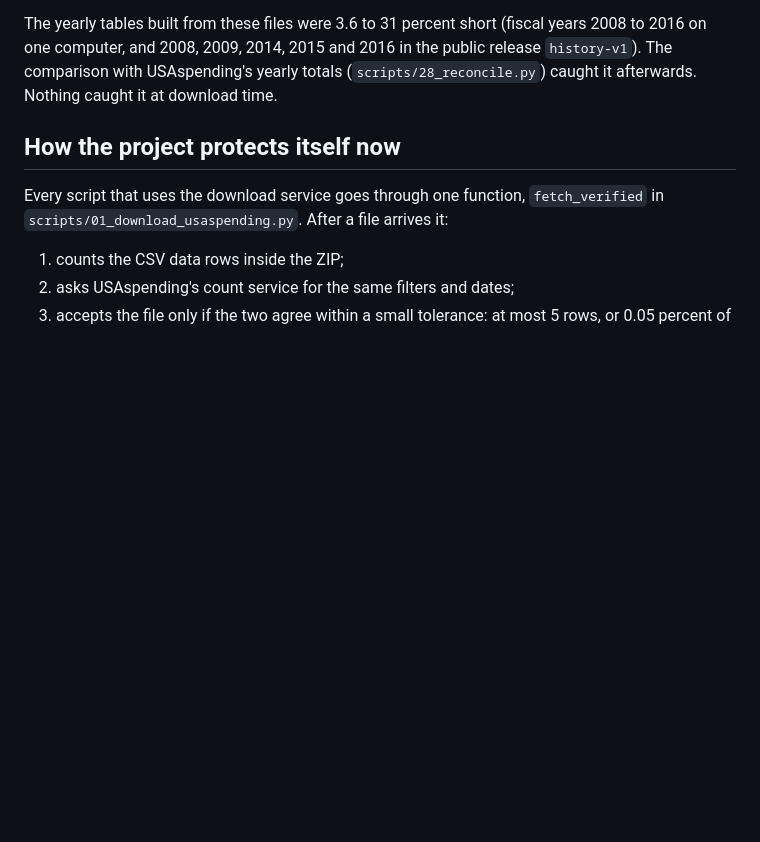
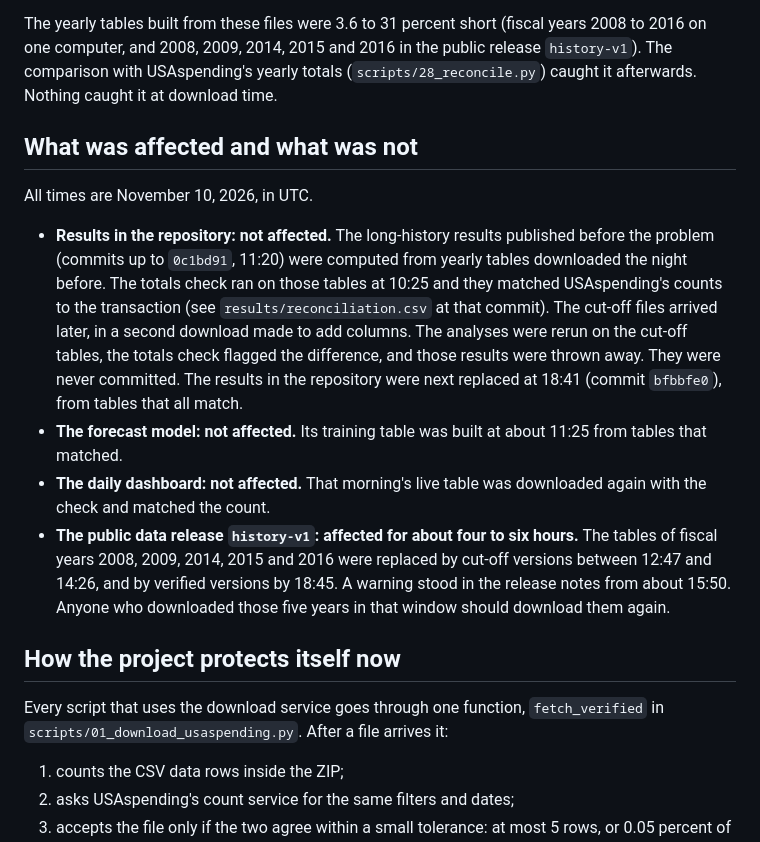
Before and after one commit to e-burress/federal-contract-competition, a Markdown page: docs/download-integrity.md, the part around the change. GitHub-like rendering; blank space fills up the shorter version.

Commit message:
Download-integrity note: state exactly what was affected and what was not
Results in the repository, the model and the dashboard were not affected (the earlier results came from tables that
matched USAspending's counts, per the totals check committed in 0c1bd91). Five yearly tables in the public data
release were cut off for about four to six hours.

Co-Authored-By: Claude Fable 5.2 <noreply@anthropic.com>

```diff
--- a/docs/download-integrity.md
+++ b/docs/download-integrity.md
@@ -23,6 +23,24 @@ Round numbers (110,000, 120,000, 130,000) were a hint. They are not a test: a cu
 The yearly tables built from these files were 3.6 to 31 percent short (fiscal years 2008 to 2016 on one computer, and
 2008, 2009, 2014, 2015 and 2016 in the public release `history-v1`). The comparison with USAspending's yearly totals
 (`scripts/28_reconcile.py`) caught it afterwards. Nothing caught it at download time.
+
+## What was affected and what was not
+
+All times are November 10, 2026, in UTC.
+
+- **Results in the repository: not affected.** The long-history results published before the problem (commits up to
+  `0c1bd91`, 11:20) were computed from yearly tables downloaded the night before. The totals check ran on those tables
+  at 10:25 and they matched USAspending's counts to the transaction (see `results/reconciliation.csv` at that commit).
+  The cut-off files arrived later, in a second download made to add columns. The analyses were rerun on the cut-off
+  tables, the totals check flagged the difference, and those results were thrown away. They were never committed.
+  The results in the repository were next replaced at 18:41 (commit `bfbbfe0`), from tables that all match.
+- **The forecast model: not affected.** Its training table was built at about 11:25 from tables that matched.
+- **The daily dashboard: not affected.** That morning's live table was downloaded again with the check and matched
+  the count.
+- **The public data release `history-v1`: affected for about four to six hours.** The tables of fiscal years 2008,
+  2009, 2014, 2015 and 2016 were replaced by cut-off versions between 12:47 and 14:26, and by verified versions by
+  18:45. A warning stood in the release notes from about 15:50. Anyone who downloaded those five years in that window
+  should download them again.
 
 ## How the project protects itself now
 
```
